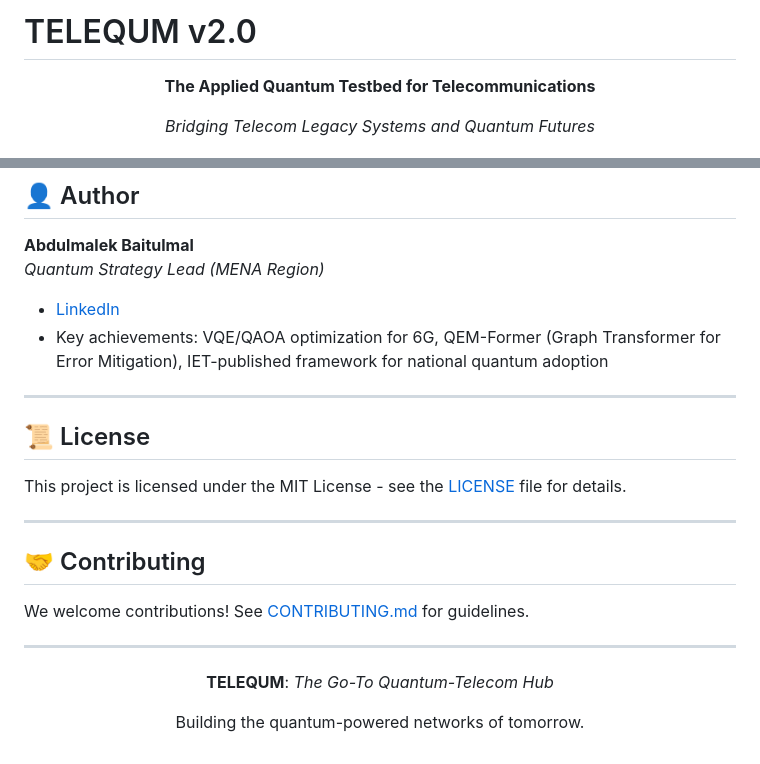
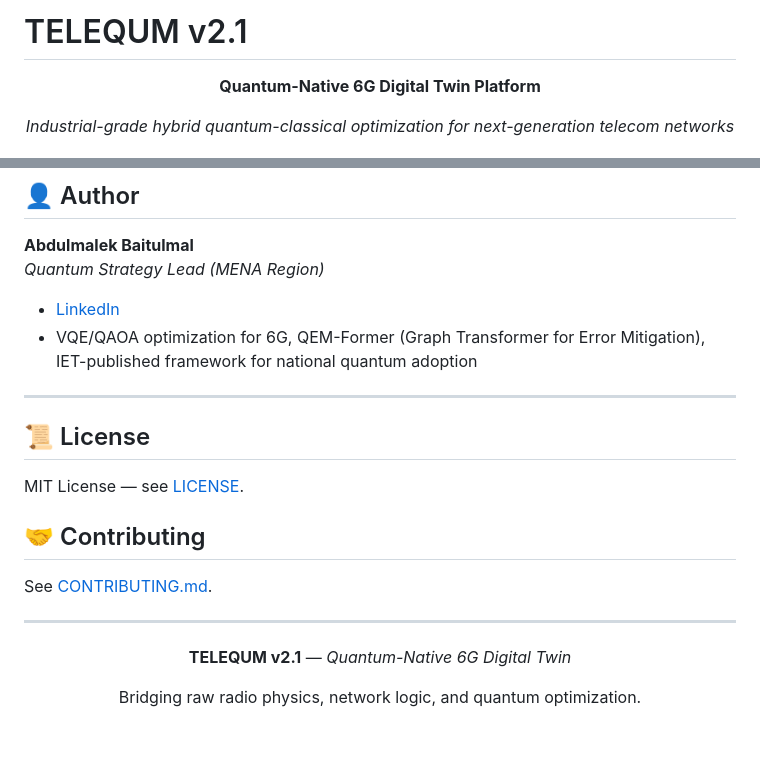
Before and after one commit to Abdulmalek-HoM/telequm, a Markdown page: README.md, 2 parts joined by grey strips. Drawn GitHub-style.

```diff
--- a/README.md
+++ b/README.md
@@ -1,10 +1,10 @@
-# TELEQUM v2.0
+# TELEQUM v2.1
 
 <div align="center">
 
-**The Applied Quantum Testbed for Telecommunications**
+**Quantum-Native 6G Digital Twin Platform**
 
-*Bridging Telecom Legacy Systems and Quantum Futures*
+*Industrial-grade hybrid quantum-classical optimization for next-generation telecom networks*
 
 [![Python 3.10+](https://img.shields.io/badge/python-3.10+-blue.svg)](https://www.python.org/downloads/)
 [![License: MIT](https://img.shields.io/badge/License-MIT-green.svg)](https://opensource.org/licenses/MIT)
@@ -155,26 +177,24 @@ The TELEQUM Dashboard provides four key modules:
 *Quantum Strategy Lead (MENA Region)*
 
 - [LinkedIn](https://www.linkedin.com/in/abdulmalek-baitulmal-543753140/)
-- Key achievements: VQE/QAOA optimization for 6G, QEM-Former (Graph Transformer for Error Mitigation), IET-published framework for national quantum adoption
+- VQE/QAOA optimization for 6G, QEM-Former (Graph Transformer for Error Mitigation), IET-published framework for national quantum adoption
 
 ---
 
 ## 📜 License
 
-This project is licensed under the MIT License - see the [LICENSE](LICENSE) file for details.
-
----
+MIT License — see [LICENSE](LICENSE).
 
 ## 🤝 Contributing
 
-We welcome contributions! See [CONTRIBUTING.md](CONTRIBUTING.md) for guidelines.
+See [CONTRIBUTING.md](CONTRIBUTING.md).
 
 ---
 
 <div align="center">
 
-**TELEQUM**: *The Go-To Quantum-Telecom Hub*
+**TELEQUM v2.1** — *Quantum-Native 6G Digital Twin*
 
-Building the quantum-powered networks of tomorrow.
+Bridging raw radio physics, network logic, and quantum optimization.
 
 </div>
```
Also changed, not shown: other parts of README.md (+113 -91 lines).
